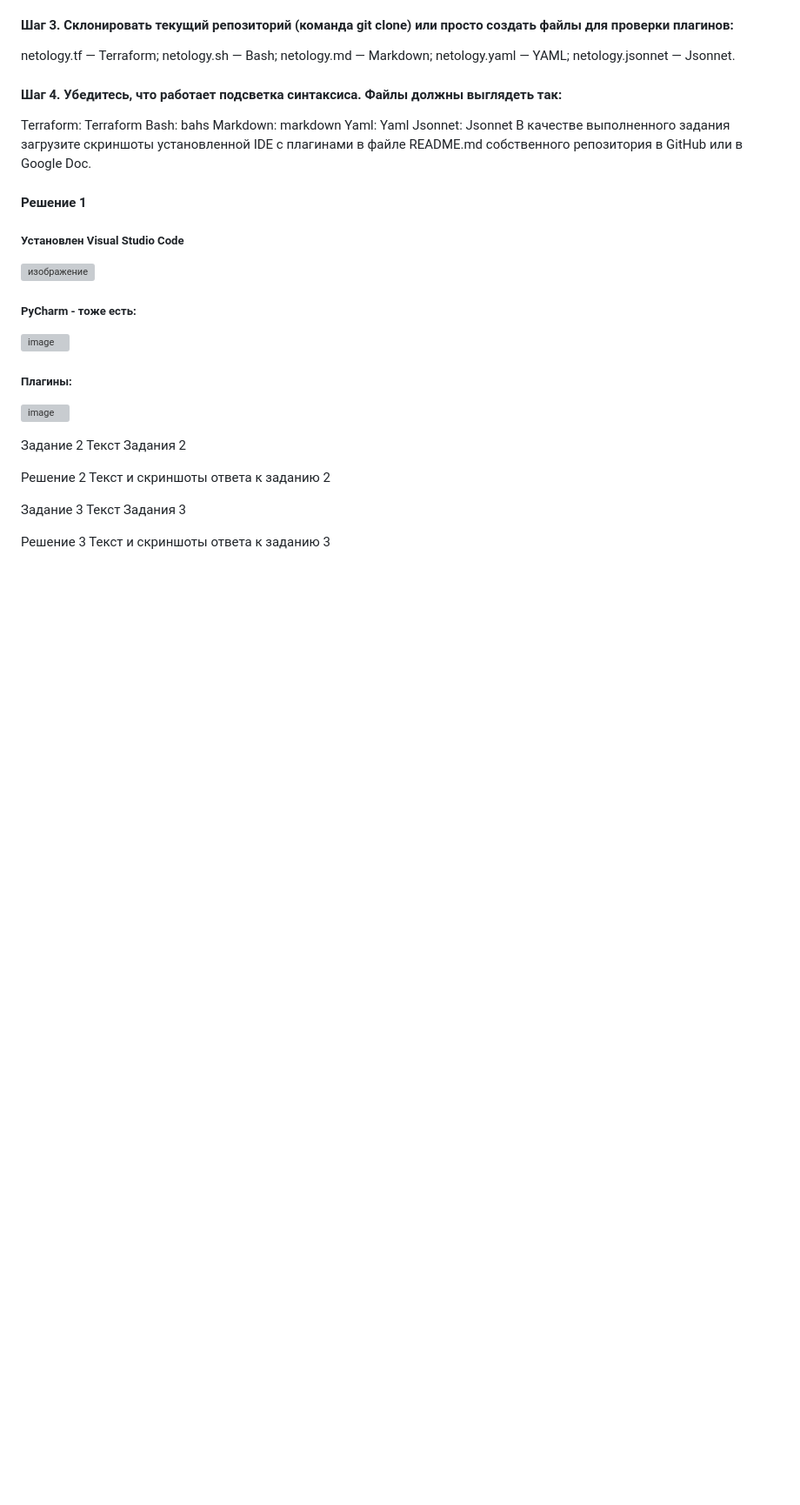
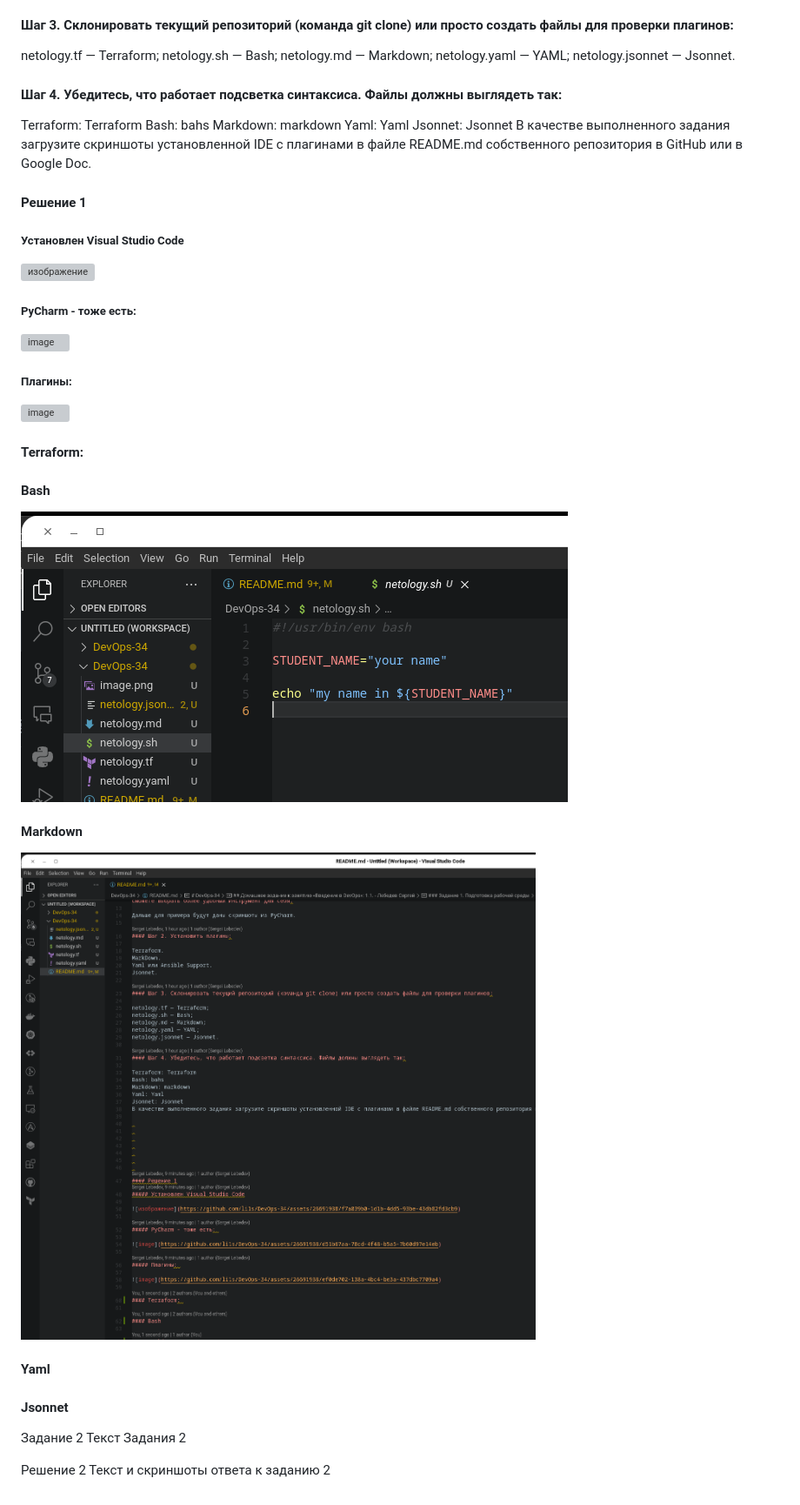
Before and after one commit to li1s/DevOps-34, a Markdown page: README.md, the part around the change. Shown at 87% size. Drawn GitHub-style; pictures changed too: image-1.png (added), image.png (added); blank space fills up the shorter version; grey boxes are pictures that could not be loaded.

Commit message:
modified:   README.md 	new file:   image-1.png 	new file:   image.png 	new file:   netology.jsonnet 	new file:   netology.md 	new file:   netology.sh 	new file:   netology.tf 	new file:   netology.yaml

```diff
--- a/README.md
+++ b/README.md
@@ -57,17 +57,17 @@ Jsonnet: Jsonnet
 
 ![image](https://github.com/li1s/DevOps-34/assets/26691938/ef0de702-138a-4bc4-be3a-437dbc7709a4)
 
+#### Terraform:
 
+#### Bash
+![Alt text](image-1.png)
+#### Markdown
+![Alt text](image.png)
+#### Yaml
 
+#### Jsonnet
 Задание 2
 Текст Задания 2
 
 Решение 2
 Текст и скриншоты ответа к заданию 2
-
-
-Задание 3
-Текст Задания 3
-
-Решение 3
-Текст и скриншоты ответа к заданию 3
```
Also changed, not shown: netology.md (added, +6 -0 lines), 4 other files.
